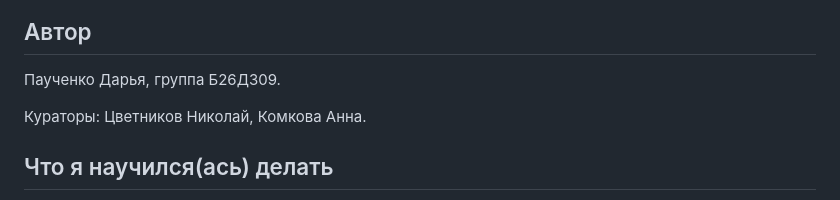
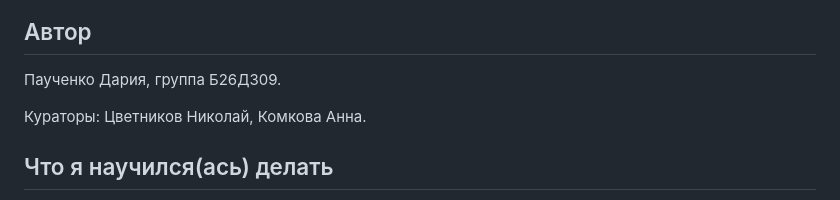
Before and after one commit to ImBiReChKa/Montserrat, a Markdown page: README.md, the part around the change. GitHub-like rendering.

```diff
--- a/README.md
+++ b/README.md
@@ -12,7 +12,7 @@
 
 ## Автор
 
-Паученко Дарья, группа Б26Д309.
+Паученко Дария, группа Б26Д309.
 
 Кураторы: Цветников Николай, Комкова Анна.
 
```
